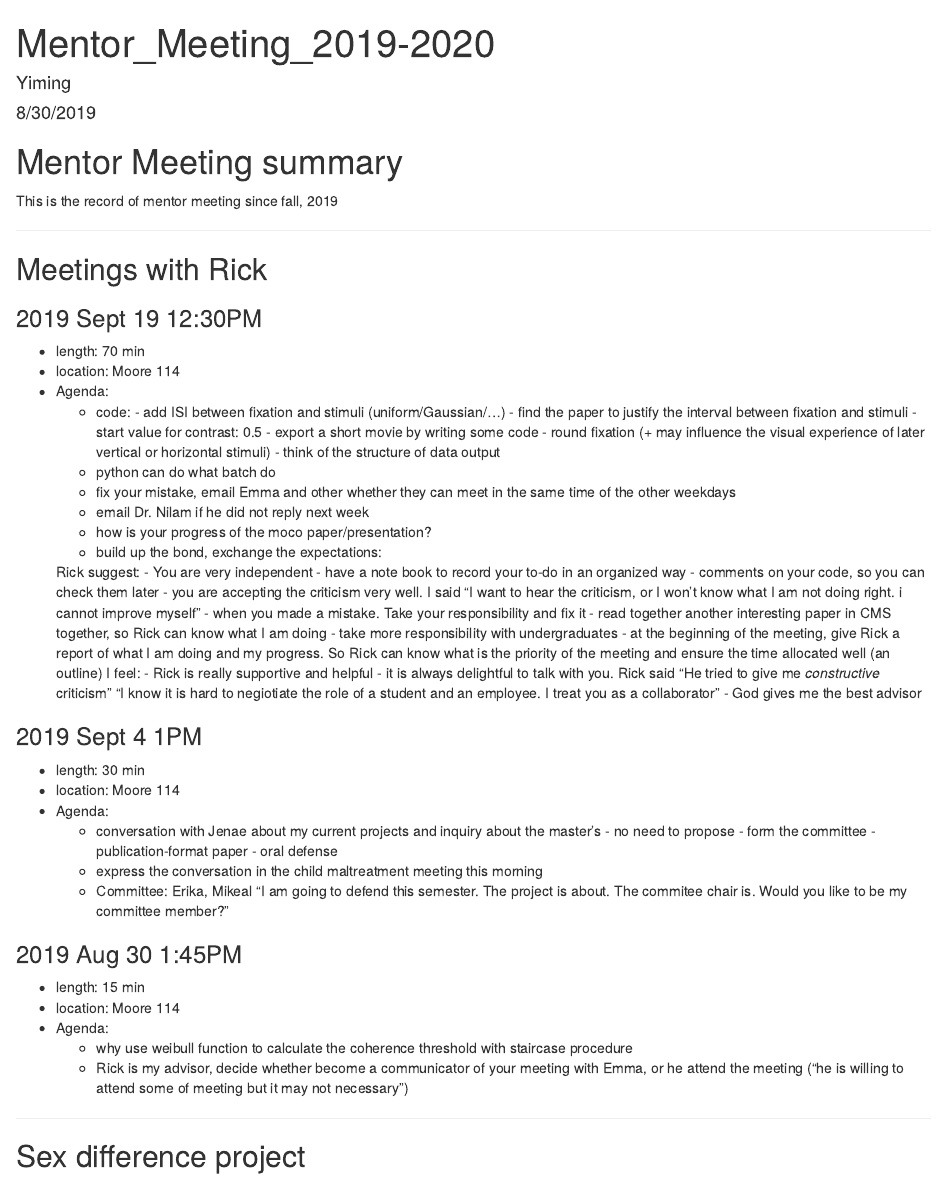
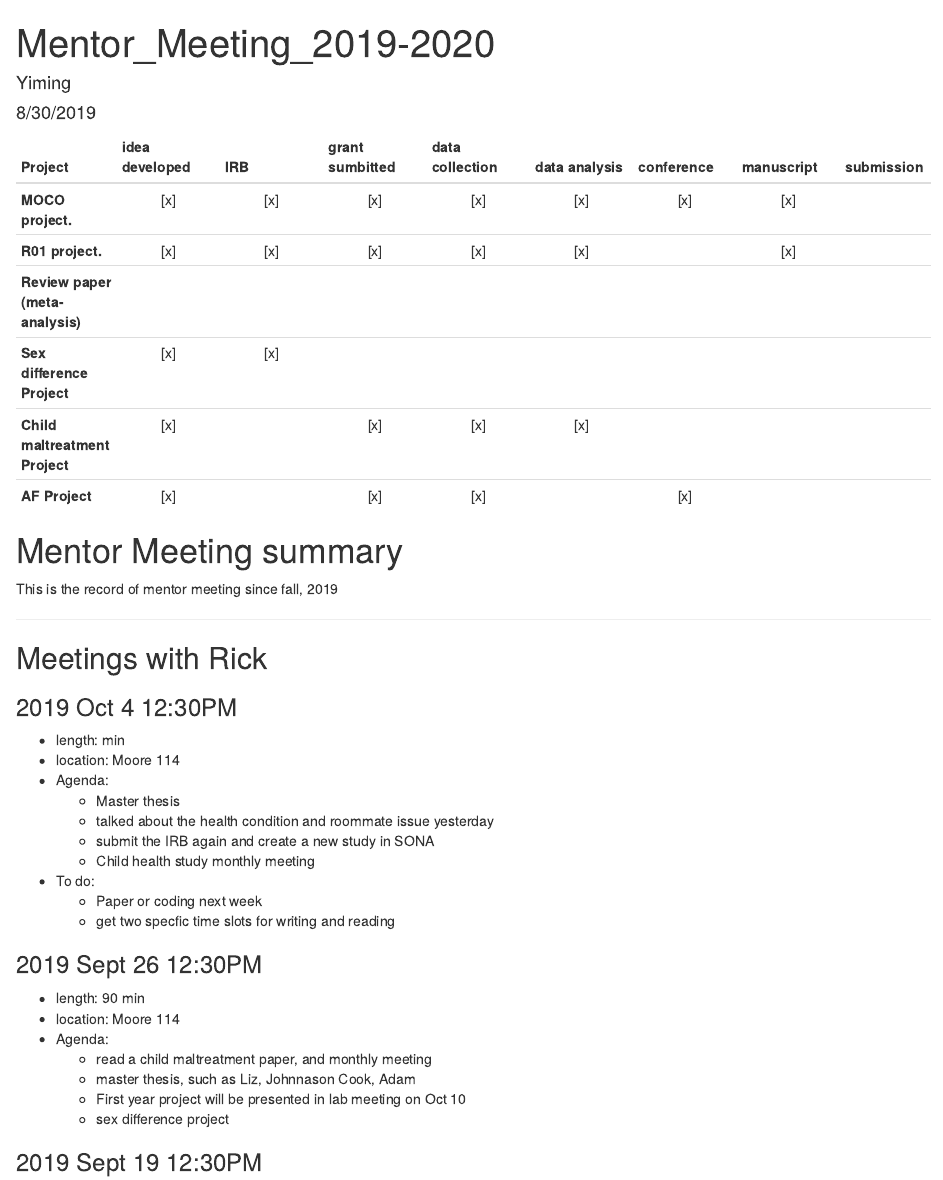
Before and after one commit to Qian-Yiming/Yiming-Profile, an R Markdown document (mentor_meeting_2019-2020.Rmd): the page in a window 1100 px wide, from its top. Rendered offline with R 4.5, knitr and Pandoc, with nearby package versions.

Commit message:
update Oct 4

````diff
--- a/mentor_meeting_2019-2020.Rmd
+++ b/mentor_meeting_2019-2020.Rmd
@@ -9,11 +9,42 @@ output: html_document
 knitr::opts_chunk$set(echo = TRUE)
 ```
 
+| Project| idea developed |IRB| grant sumbitted|data collection|data analysis|conference| manuscript|submission|review|published|
+| :---|     :---: | :---:|:---:|:---:|:---:|:---:|:---:|     ---:|
+| **MOCO project.**  |[x]|[x]|[x]|[x]|[x]|[x]|[x]||||
+| **R01 project.**   | [x]|[x]|[x]|[x]|[x]||[x]||||
+| **Review paper (meta-analysis)**|
+| **Sex difference Project**| [x]|[x]||||||||
+| **Child maltreatment Project**| [x]||[x]|[x]|[x]|||||
+| **AF Project**| [x]||[x]|[x]||[x]||||
+
+
 # Mentor Meeting summary
 This is the record of mentor meeting since fall, 2019
 
+
 ***
 ## Meetings with Rick
+### 2019 Oct 4 12:30PM
+- length:  min
+- location: Moore 114
+- Agenda:
+    - Master thesis
+    - talked about the health condition and roommate issue yesterday
+    - submit the IRB again and create a new study in SONA
+    - Child health study monthly meeting
+- To do:
+    - Paper or coding next week
+    - get two specfic time slots for writing and reading
+
+### 2019 Sept 26 12:30PM
+- length: 90 min
+- location: Moore 114
+- Agenda:
+    - read a child maltreatment paper, and monthly meeting
+    - master thesis, such as Liz, Johnnason Cook, Adam
+    - First year project will be presented in lab meeting on Oct 10
+    - sex difference project
 
 ### 2019 Sept 19 12:30PM
 - length: 70 min
````
Also changed, not shown: mentor_meeting_2019-2020.html (added).
